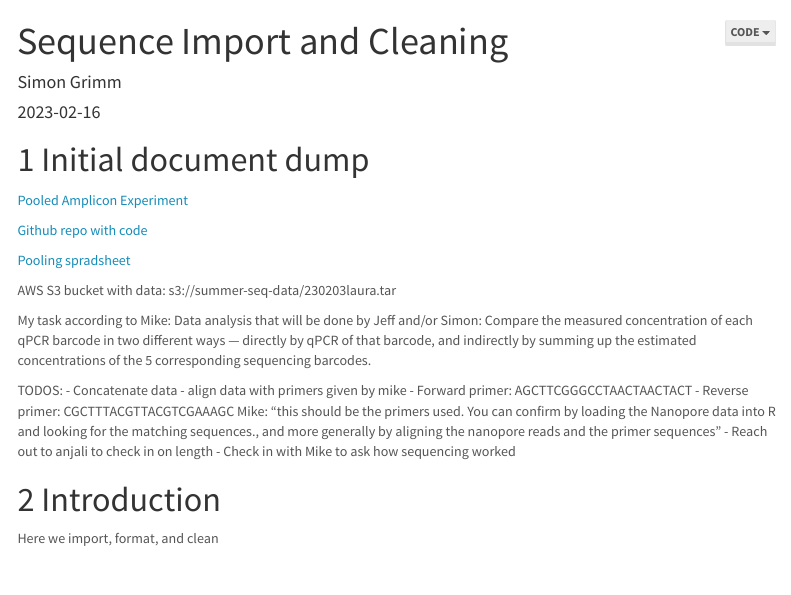
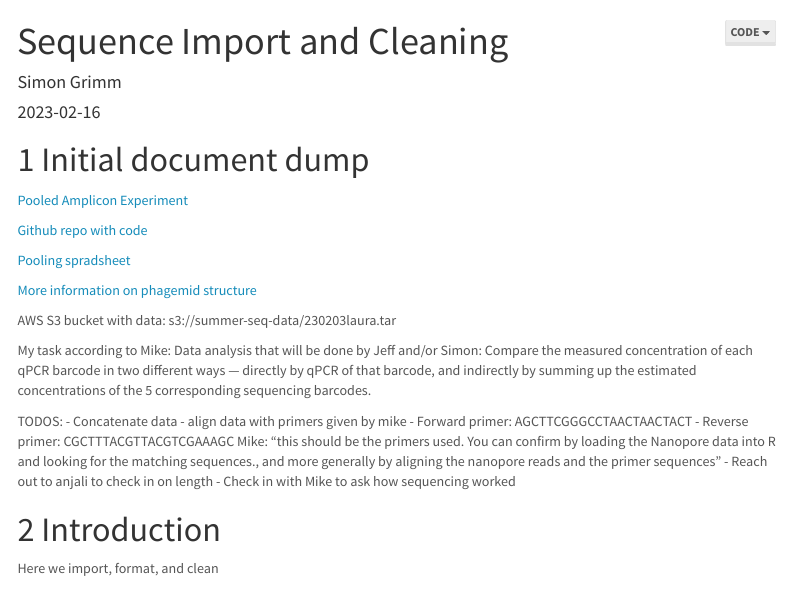
Before and after one commit to naobservatory/phagemid_amplicon_analyses, an R Markdown document (r_markdowns/sequence_import.Rmd): the page in a window 1100 px wide, from its top. Rendered offline with R 4.5, knitr and Pandoc, with nearby package versions; menus at the side of the page are left out.

Commit message:
added link to phagemid memo

```diff
--- a/r_markdowns/sequence_import.Rmd
+++ b/r_markdowns/sequence_import.Rmd
@@ -33,6 +33,8 @@ editor_options:
 
 [Pooling spradsheet](https://docs.google.com/spreadsheets/d/12b04wXfEUhwDhB-e1jmSayz_7HByKeuQ8hD0rTrcnv4/edit#gid=0)
 
+[More information on phagemid structure](https://docs.google.com/document/d/1qNWIACM-xcg10vNcXyWT7-P4I7DpGqGQ3ywUtDN5qug/edit)
+
 AWS S3 bucket with data: s3://summer-seq-data/230203laura.tar
 
 My task according to Mike:
```
Also changed, not shown: r_markdowns/sequence_import.Rmd (1 more changed lines).
